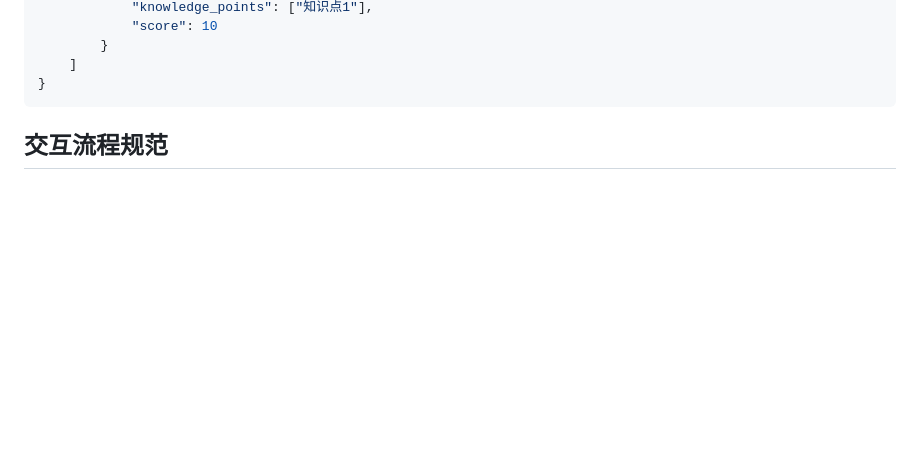
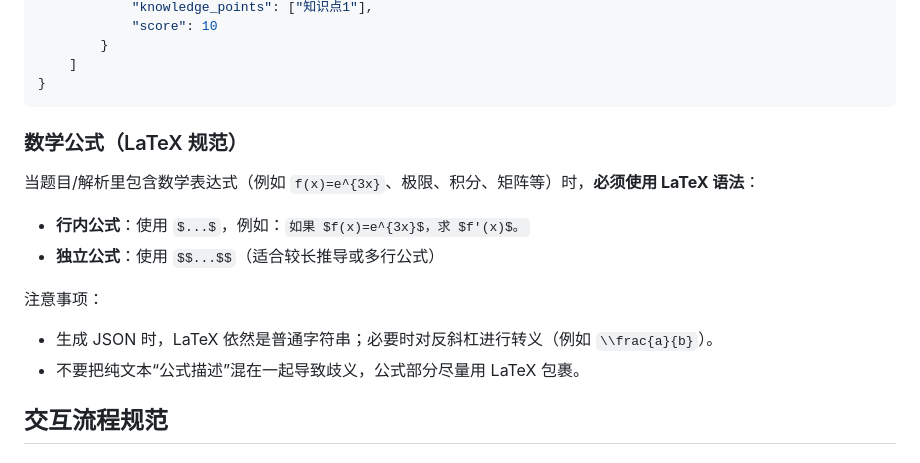
Before and after one commit to zjfls/zhoujie-claude-skills, a Markdown page: skills/skill-forge-quiz/SKILL.md, the part around the change. Drawn GitHub-style; blank space fills up the shorter version.

Commit message:
skill-forge-quiz: require LaTeX for formulas

````diff
--- a/skills/skill-forge-quiz/SKILL.md
+++ b/skills/skill-forge-quiz/SKILL.md
@@ -48,6 +48,15 @@ node scripts/import_quiz.js ./quiz_template.json
     ]
 }
 ```
+
+### 数学公式（LaTeX 规范）
+当题目/解析里包含数学表达式（例如 `f(x)=e^{3x}`、极限、积分、矩阵等）时，**必须使用 LaTeX 语法**：
+- **行内公式**：使用 `$...$`，例如：`如果 $f(x)=e^{3x}$，求 $f'(x)$。`
+- **独立公式**：使用 `$$...$$`（适合较长推导或多行公式）
+
+注意事项：
+- 生成 JSON 时，LaTeX 依然是普通字符串；必要时对反斜杠进行转义（例如 `\\frac{a}{b}`）。
+- 不要把纯文本“公式描述”混在一起导致歧义，公式部分尽量用 LaTeX 包裹。
 
 ## 交互流程规范
 
````
